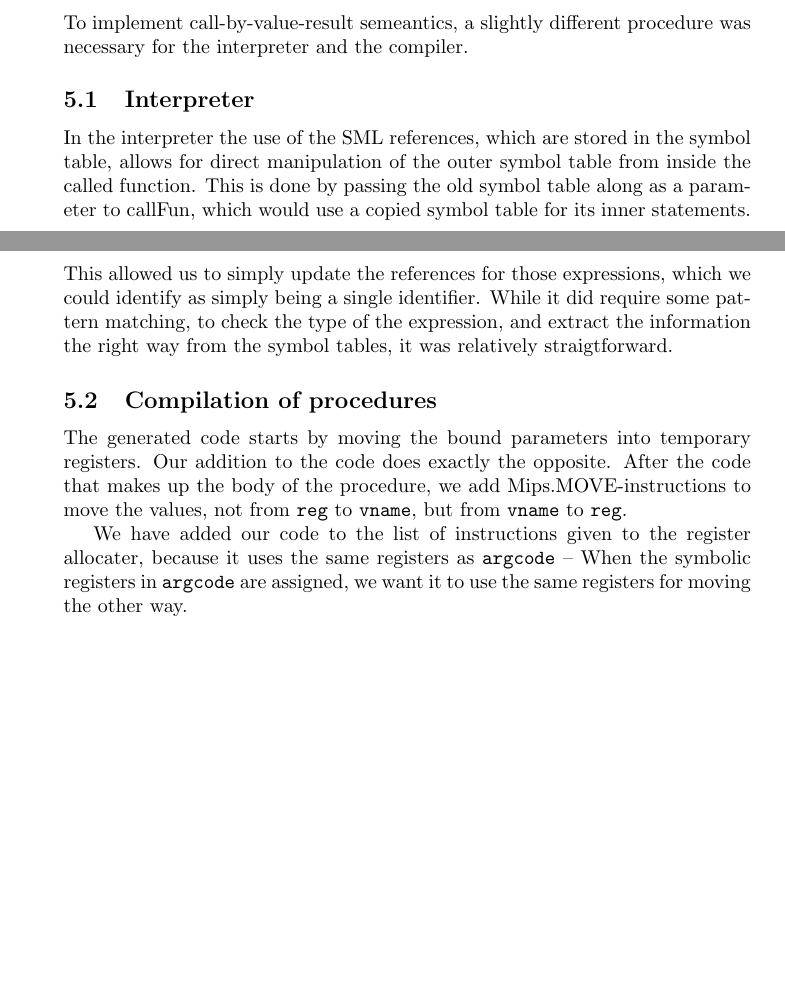
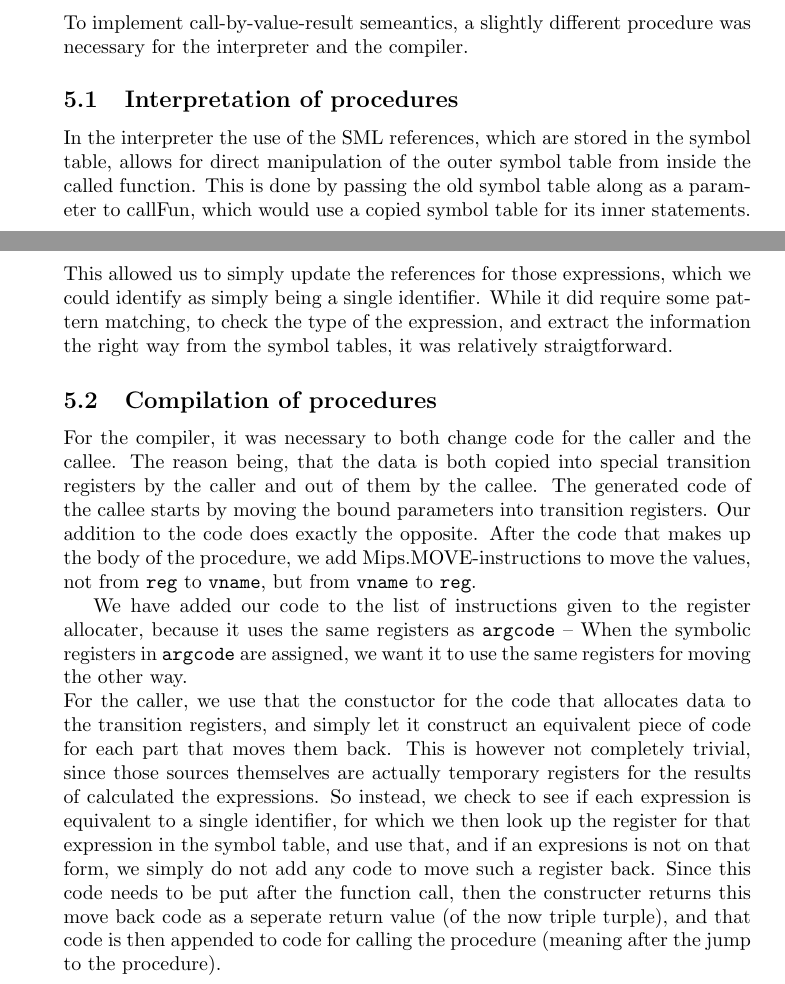
Before and after one commit to Tayacan/Compilers, a LaTeX document (DOC/G-Final.tex): two parts of pages 7 and 8 of 8, joined at a grey line, cut so that both start at the same text, the shorter picture padded with empty space. Compiled offline with pdfLaTeX.

Commit message:
wrote about the outer part of the compiler for call-by-value-result

```diff
--- a/DOC/G-Final.tex
+++ b/DOC/G-Final.tex
@@ -258,7 +258,7 @@ The added clause to the function \texttt{typeCheckExp} is:
 To implement call-by-value-result semeantics, a slightly different procedure was necessary
 for the interpreter and the compiler.
 
-\subsection{Interpreter}
+\subsection{Interpretation of procedures}
 In the interpreter the use of the SML references,
 which are stored in the symbol table, allows for direct manipulation of the outer symbol table from inside the called function.
 This is done by passing the old symbol table along as a parameter to callFun, which would use a copied symbol table for its inner statements.
@@ -267,14 +267,25 @@ While it did require some pattern matching, to check the type of the expression,
 from the symbol tables, it was relatively straigtforward.
 % inner
 \subsection{Compilation of procedures}
-The generated code starts by moving the bound parameters into temporary registers. Our addition to the code
+For the compiler, it was necessary to both change code for the caller and the callee.
+The reason being, that the data is both copied into special transition registers by the caller and out of them by the callee.
+The generated code of the callee starts by moving the bound parameters into transition registers. Our addition to the code
 does exactly the opposite. After the code that makes up the body of the procedure, we add Mips.MOVE-instructions
 to move the values, not from \texttt{reg} to \texttt{vname}, but from \texttt{vname} to \texttt{reg}.
 
 We have added our code to the list of instructions given to the register allocater, because it uses the same
 registers as \texttt{argcode} -- When the symbolic registers in \texttt{argcode} are assigned, we want it to
 use the same registers for moving the other way.
-
 % outer
+\\
+For the caller, we use that the constuctor for the code that allocates data to the transition registers,
+and simply let it construct an equivalent piece of code for each part that moves them back.
+This is however not completely trivial, since those sources themselves are actually temporary registers
+for the results of calculated the expressions. So instead, we check to see if each expression is equivalent
+to a single identifier, for which we then look up the register for that expression in the symbol table,
+and use that, and if an expresions is not on that form, we simply do not add any code to move such a register back.
+Since this code needs to be put after the function call, then the constructer returns this move back code as a seperate
+return value (of the now triple turple), and that code is then appended to code for calling the procedure
+(meaning after the jump to the procedure).
 
 \end{document}
```
